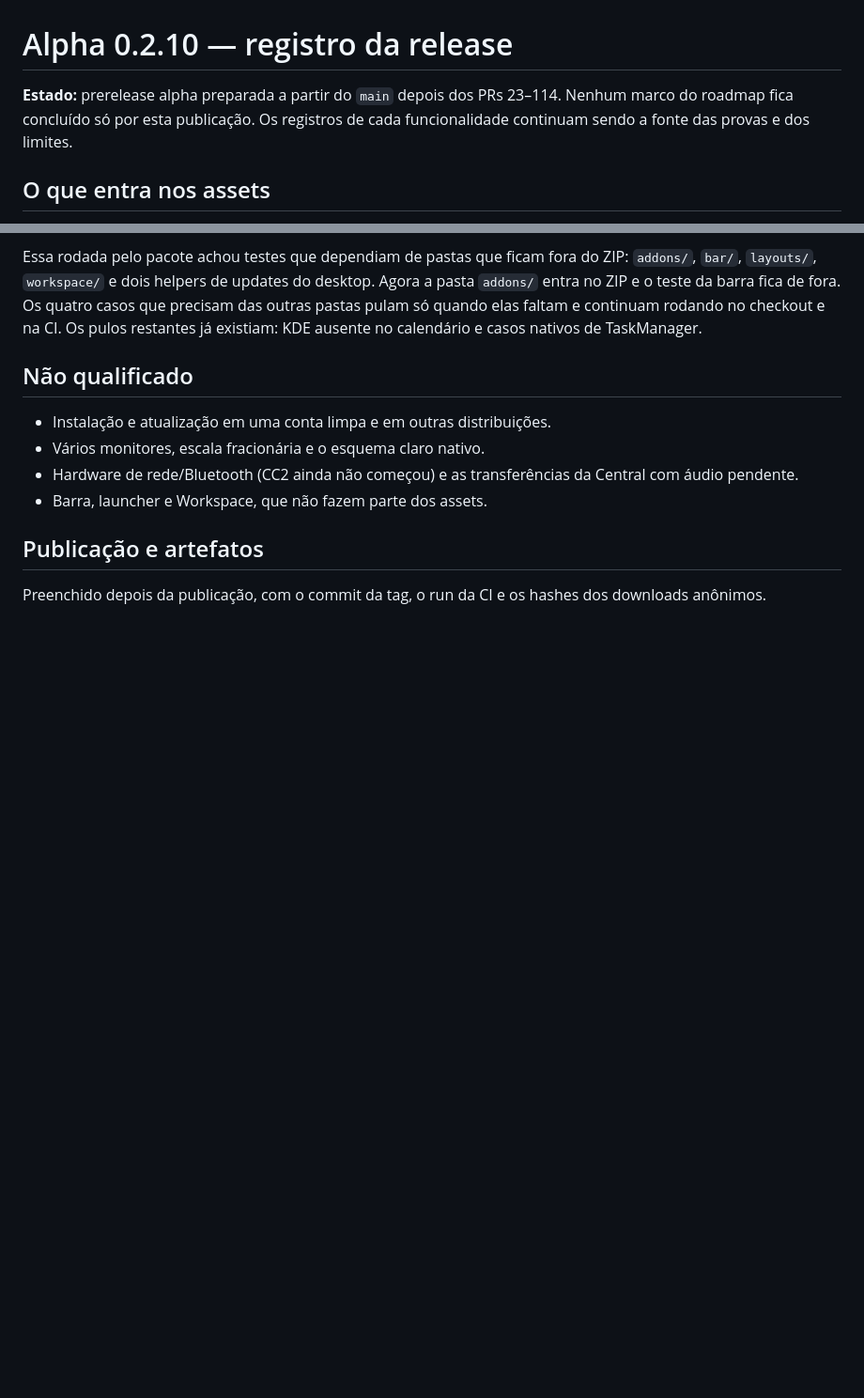
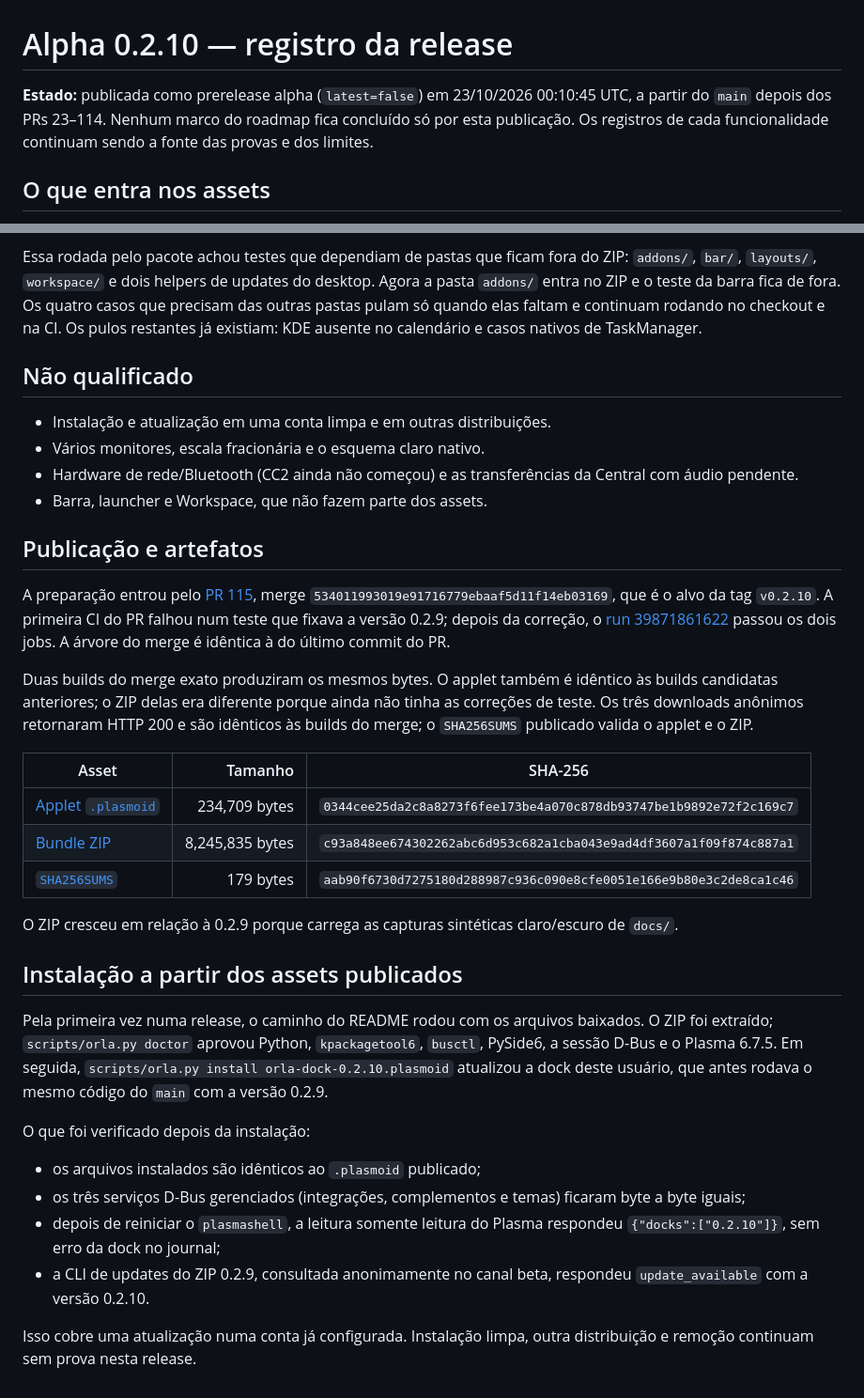
Before and after one commit to caiolombello/orla-desktop, a Markdown page: docs/validation/release-0.2.10.md, 2 parts joined by grey strips. Shown at 94% size. GitHub-like rendering; blank space fills up the shorter version.

Commit message:
docs(release): record the published 0.2.10 assets
Add the tag target, CI run, asset hashes and the first install run from
the downloaded ZIP, which updated the existing dock, kept its D-Bus
services and made Plasma report 0.2.10 as running.

Co-Authored-By: Claude Opus 5.5 <noreply@anthropic.com>

```diff
--- a/docs/validation/release-0.2.10.md
+++ b/docs/validation/release-0.2.10.md
@@ -1,6 +1,7 @@
 # Alpha 0.2.10 — registro da release
 
-**Estado:** prerelease alpha preparada a partir do `main` depois dos PRs 23–114.
+**Estado:** publicada como prerelease alpha (`latest=false`) em 23/10/2026 00:10:45 UTC,
+a partir do `main` depois dos PRs 23–114.
 Nenhum marco do roadmap fica concluído só por esta publicação. Os registros de
 cada funcionalidade continuam sendo a fonte das provas e dos limites.
 
@@ -82,5 +83,43 @@ ausente no calendário e casos nativos de TaskManager.
 
 ## Publicação e artefatos
 
-Preenchido depois da publicação, com o commit da tag, o run da CI e os hashes
-dos downloads anônimos.
+A preparação entrou pelo [PR 115](https://github.com/caiolombello/orla-desktop/pull/115),
+merge `534011993019e91716779ebaaf5d11f14eb03169`, que é o alvo da tag `v0.2.10`. A
+primeira CI do PR falhou num teste que fixava a versão 0.2.9; depois da correção, o
+[run 39871861622](https://github.com/caiolombello/orla-desktop/actions/runs/39871861622)
+passou os dois jobs. A árvore do merge é idêntica à do último commit do PR.
+
+Duas builds do merge exato produziram os mesmos bytes. O applet também é idêntico às
+builds candidatas anteriores; o ZIP delas era diferente porque ainda não tinha as
+correções de teste. Os três downloads anônimos retornaram HTTP 200 e são idênticos
+às builds do merge; o `SHA256SUMS` publicado valida o applet e o ZIP.
+
+| Asset | Tamanho | SHA-256 |
+|---|---:|---|
+| [Applet `.plasmoid`](https://github.com/caiolombello/orla-desktop/releases/download/v0.2.10/orla-dock-0.2.10.plasmoid) | 234,709 bytes | `0344cee25da2c8a8273f6fee173be4a070c878db93747be1b9892e72f2c169c7` |
+| [Bundle ZIP](https://github.com/caiolombello/orla-desktop/releases/download/v0.2.10/orla-dock-0.2.10.zip) | 8,245,835 bytes | `c93a848ee674302262abc6d953c682a1cba043e9ad4df3607a1f09f874c887a1` |
+| [`SHA256SUMS`](https://github.com/caiolombello/orla-desktop/releases/download/v0.2.10/SHA256SUMS) | 179 bytes | `aab90f6730d7275180d288987c936c090e8cfe0051e166e9b80e3c2de8ca1c46` |
+
+O ZIP cresceu em relação à 0.2.9 porque carrega as capturas sintéticas claro/escuro
+de `docs/`.
+
+## Instalação a partir dos assets publicados
+
+Pela primeira vez numa release, o caminho do README rodou com os arquivos baixados.
+O ZIP foi extraído; `scripts/orla.py doctor` aprovou Python, `kpackagetool6`, `busctl`,
+PySide6, a sessão D-Bus e o Plasma 6.7.5. Em seguida, `scripts/orla.py install
+orla-dock-0.2.10.plasmoid` atualizou a dock deste usuário, que antes rodava o mesmo
+código do `main` com a versão 0.2.9.
+
+O que foi verificado depois da instalação:
+
+- os arquivos instalados são idênticos ao `.plasmoid` publicado;
+- os três serviços D-Bus gerenciados (integrações, complementos e temas) ficaram
+  byte a byte iguais;
+- depois de reiniciar o `plasmashell`, a leitura somente leitura do Plasma
+  respondeu `{"docks":["0.2.10"]}`, sem erro da dock no journal;
+- a CLI de updates do ZIP 0.2.9, consultada anonimamente no canal beta, respondeu
+  `update_available` com a versão 0.2.10.
+
+Isso cobre uma atualização numa conta já configurada. Instalação limpa, outra
+distribuição e remoção continuam sem prova nesta release.
```
Also changed, not shown: CHANGELOG.md (+4 -0 lines).
